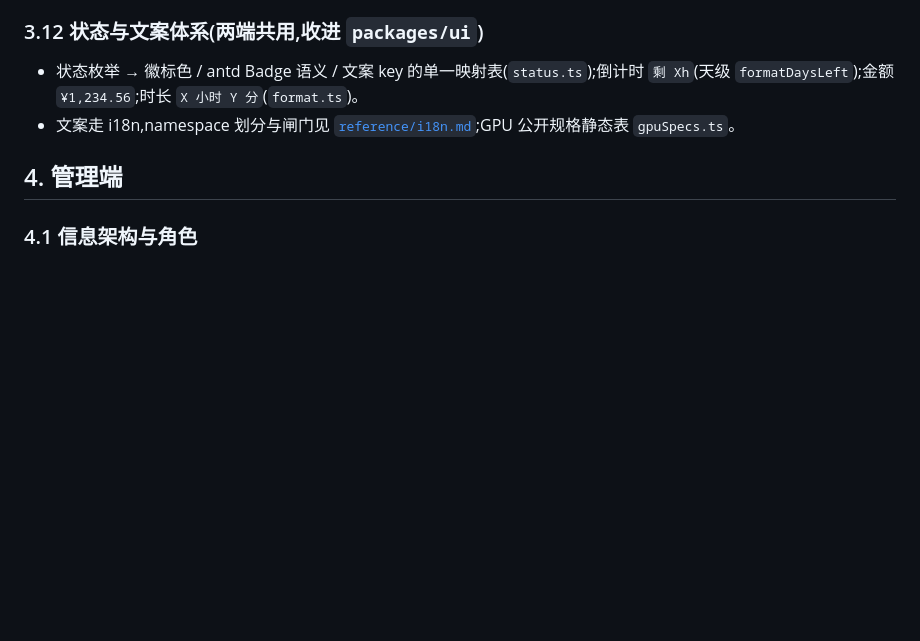
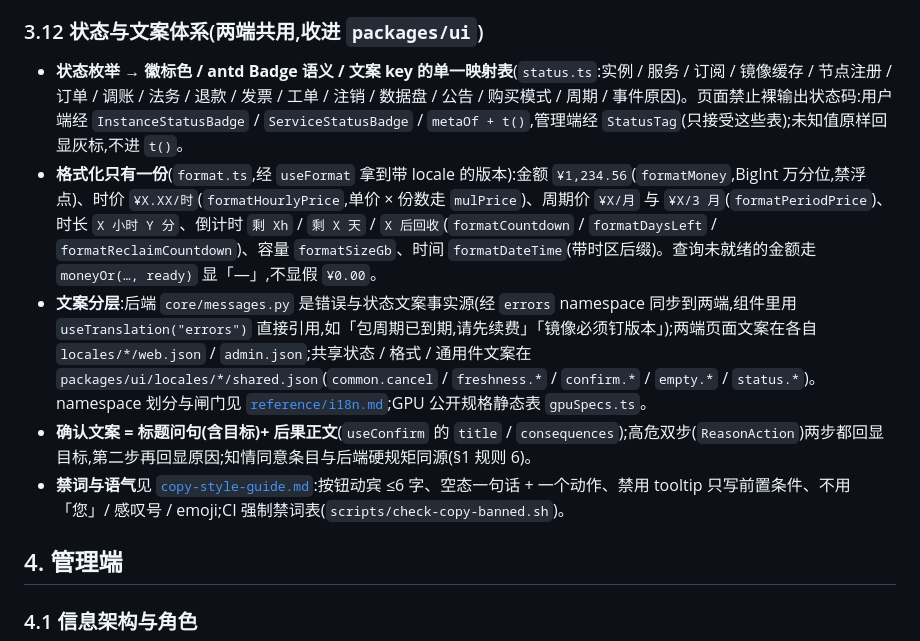
Before and after one commit to cgboy520/superdl, a Markdown page: docs/ui-ux-spec.md, the part around one of its changes. Rendered like a GitHub page; blank space fills up the shorter version.

Commit message:
docs: 重写 ui-ux-spec 状态与文案体系、管理端逐屏要点
§3.12 状态与文案体系;§4.2 管理端逐屏要点(通用骨架 + 批量 / 深链 / 确认强
度 / 子文件归属);§2 组件清单补齐。

Co-authored-by: Cursor <cursoragent@cursor.com>

```diff
--- a/docs/ui-ux-spec.md
+++ b/docs/ui-ux-spec.md
@@ -198,8 +198,11 @@ Tab 固定 `概览 / 访问密钥 / 监控 / 日志 / 历史 / 设置`(白名单
 
 ### 3.12 状态与文案体系(两端共用,收进 `packages/ui`)
 
-- 状态枚举 → 徽标色 / antd Badge 语义 / 文案 key 的单一映射表(`status.ts`);倒计时 `剩 Xh`(天级 `formatDaysLeft`);金额 `¥1,234.56`;时长 `X 小时 Y 分`(`format.ts`)。
-- 文案走 i18n,namespace 划分与闸门见 [`reference/i18n.md`](./reference/i18n.md);GPU 公开规格静态表 `gpuSpecs.ts`。
+- **状态枚举 → 徽标色 / antd Badge 语义 / 文案 key 的单一映射表**(`status.ts`:实例 / 服务 / 订阅 / 镜像缓存 / 节点注册 / 订单 / 调账 / 法务 / 退款 / 发票 / 工单 / 注销 / 数据盘 / 公告 / 购买模式 / 周期 / 事件原因)。页面禁止裸输出状态码:用户端经 `InstanceStatusBadge` / `ServiceStatusBadge` / `metaOf + t()`,管理端经 `StatusTag`(只接受这些表);未知值原样回显灰标,不进 `t()`。
+- **格式化只有一份**(`format.ts`,经 `useFormat` 拿到带 locale 的版本):金额 `¥1,234.56`(`formatMoney`,BigInt 万分位,禁浮点)、时价 `¥X.XX/时`(`formatHourlyPrice`,单价 × 份数走 `mulPrice`)、周期价 `¥X/月` 与 `¥X/3 月`(`formatPeriodPrice`)、时长 `X 小时 Y 分`、倒计时 `剩 Xh` / `剩 X 天` / `X 后回收`(`formatCountdown` / `formatDaysLeft` / `formatReclaimCountdown`)、容量 `formatSizeGb`、时间 `formatDateTime`(带时区后缀)。查询未就绪的金额走 `moneyOr(…, ready)` 显「—」,不显假 `¥0.00`。
+- **文案分层**:后端 `core/messages.py` 是错误与状态文案事实源(经 `errors` namespace 同步到两端,组件里用 `useTranslation("errors")` 直接引用,如「包周期已到期,请先续费」「镜像必须钉版本」);两端页面文案在各自 `locales/*/web.json` / `admin.json`;共享状态 / 格式 / 通用件文案在 `packages/ui/locales/*/shared.json`(`common.cancel` / `freshness.*` / `confirm.*` / `empty.*` / `status.*`)。namespace 划分与闸门见 [`reference/i18n.md`](./reference/i18n.md);GPU 公开规格静态表 `gpuSpecs.ts`。
+- **确认文案 = 标题问句(含目标)+ 后果正文**(`useConfirm` 的 `title` / `consequences`);高危双步(`ReasonAction`)两步都回显目标,第二步再回显原因;知情同意条目与后端硬规矩同源(§1 规则 6)。
+- **禁词与语气**见 [`copy-style-guide.md`](./copy-style-guide.md):按钮动宾 ≤6 字、空态一句话 + 一个动作、禁用 tooltip 只写前置条件、不用「您」/ 感叹号 / emoji;CI 强制禁词表(`scripts/check-copy-banned.sh`)。
 
 ## 4. 管理端
 
```
Also changed, not shown: other parts of docs/ui-ux-spec.md (+15 -9 lines).
